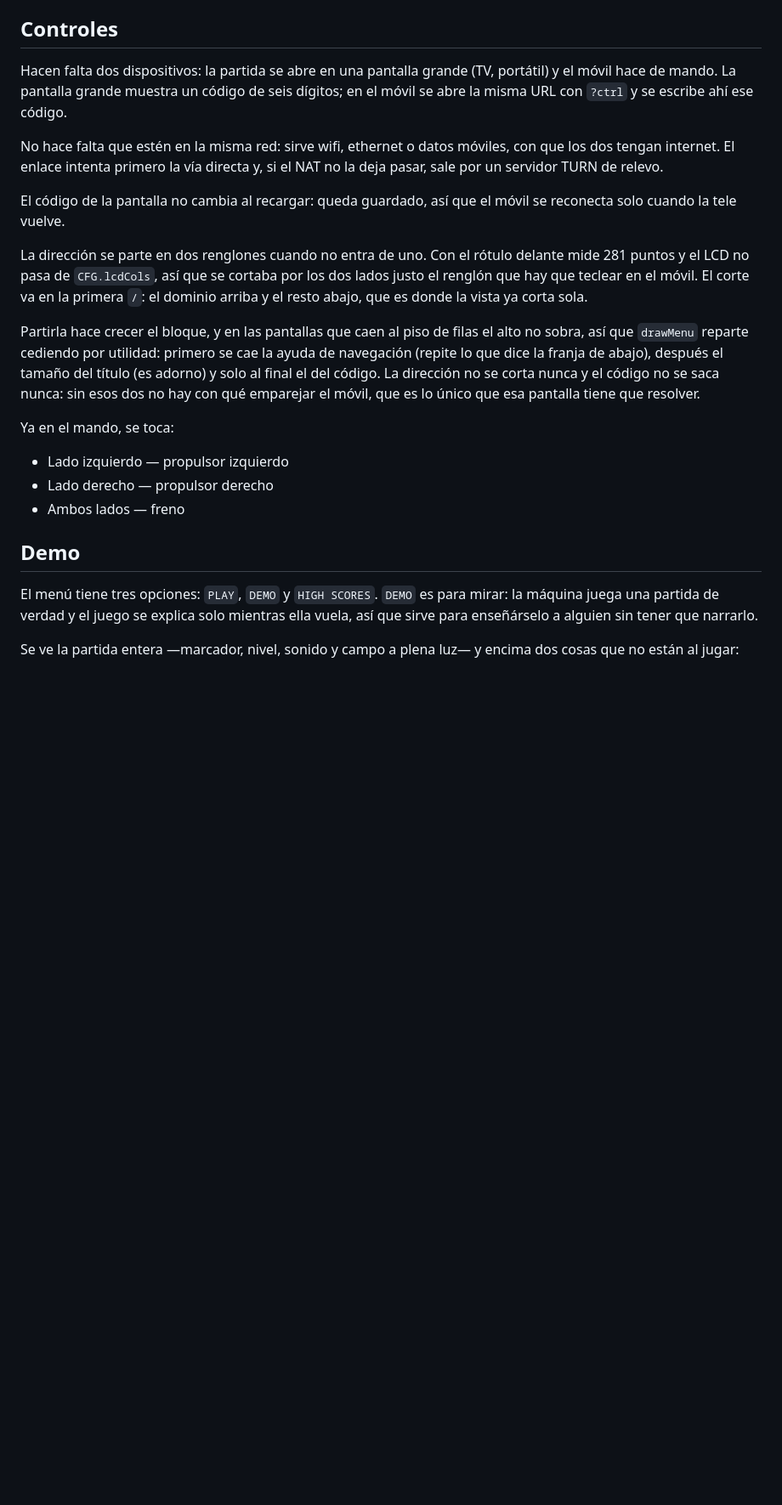
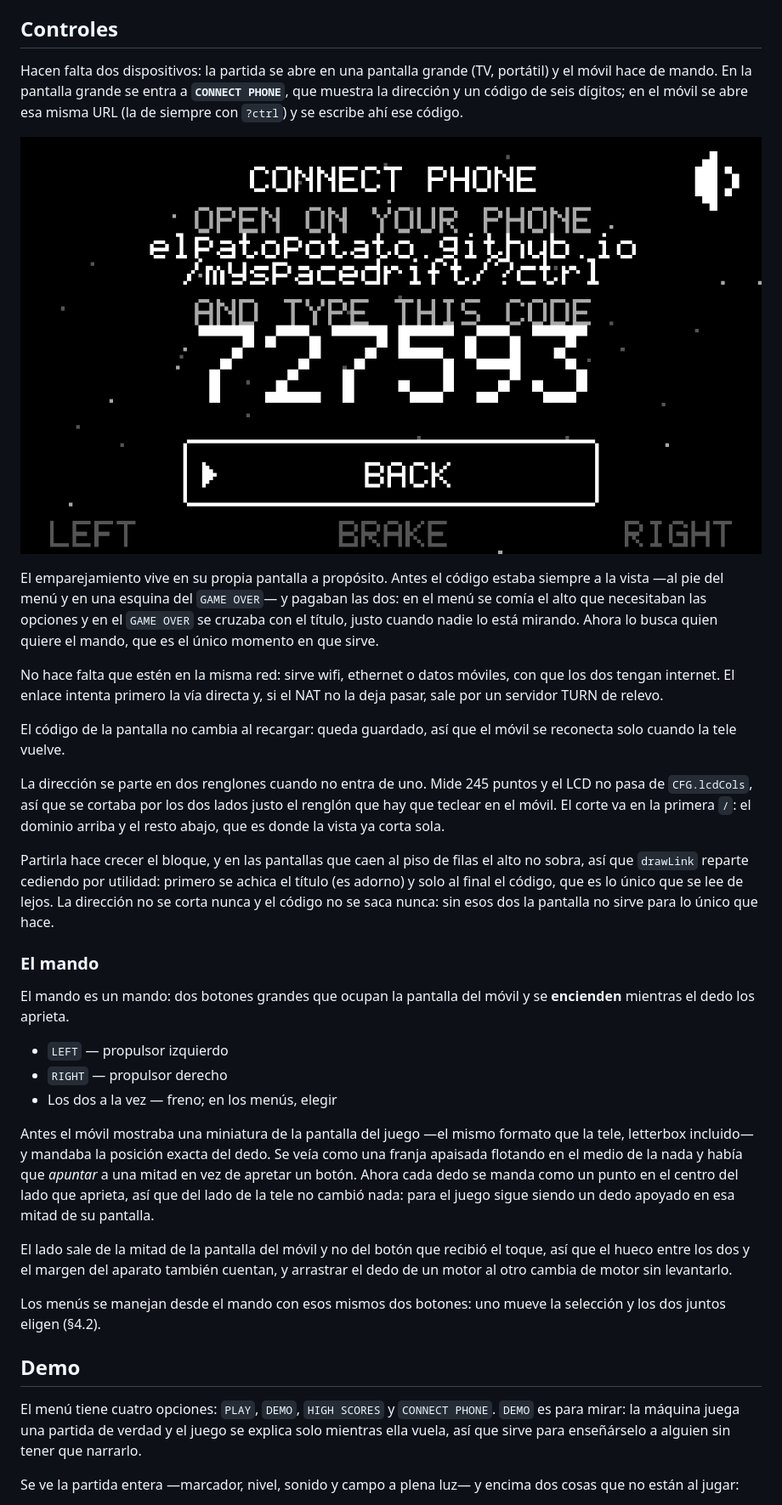
Before and after one commit to ElPatOpoTatO/myspacedrift, a Markdown page: README.md, the part around the change printed below. Shown: that part at 85% size. Rendered like a GitHub page; pictures changed too: media/shot-link.png (added); blank space fills up the shorter version.

```diff
--- a/README.md
+++ b/README.md
@@ -18,9 +18,17 @@ una partida de verdad.*
 ## Controles
 
 Hacen falta dos dispositivos: la partida se abre en una pantalla grande (TV,
-portátil) y el móvil hace de mando. La pantalla grande muestra un código de
-seis dígitos; en el móvil se abre la misma URL con `?ctrl` y se escribe ahí
-ese código.
+portátil) y el móvil hace de mando. En la pantalla grande se entra a **`CONNECT
+PHONE`**, que muestra la dirección y un código de seis dígitos; en el móvil se
+abre esa misma URL (la de siempre con `?ctrl`) y se escribe ahí ese código.
+
+![La pantalla de emparejamiento](media/shot-link.png)
+
+El emparejamiento vive en su propia pantalla a propósito. Antes el código estaba
+siempre a la vista —al pie del menú y en una esquina del `GAME OVER`— y pagaban
+las dos: en el menú se comía el alto que necesitaban las opciones y en el
+`GAME OVER` se cruzaba con el título, justo cuando nadie lo está mirando. Ahora
+lo busca quien quiere el mando, que es el único momento en que sirve.
 
 No hace falta que estén en la misma red: sirve wifi, ethernet o datos
 móviles, con que los dos tengan internet. El enlace intenta primero la vía
@@ -29,31 +37,46 @@ directa y, si el NAT no la deja pasar, sale por un servidor TURN de relevo.
 El código de la pantalla no cambia al recargar: queda guardado, así que el
 móvil se reconecta solo cuando la tele vuelve.
 
-La dirección se parte en dos renglones cuando no entra de uno. Con el rótulo
-delante mide 281 puntos y el LCD no pasa de `CFG.lcdCols`, así que se cortaba
-por los dos lados justo el renglón que hay que teclear en el móvil. El corte va
-en la primera `/`: el dominio arriba y el resto abajo, que es donde la vista ya
-corta sola.
+La dirección se parte en dos renglones cuando no entra de uno. Mide 245 puntos y
+el LCD no pasa de `CFG.lcdCols`, así que se cortaba por los dos lados justo el
+renglón que hay que teclear en el móvil. El corte va en la primera `/`: el
+dominio arriba y el resto abajo, que es donde la vista ya corta sola.
 
 Partirla hace crecer el bloque, y en las pantallas que caen al piso de filas el
-alto no sobra, así que `drawMenu` reparte cediendo por utilidad: primero se cae
-la ayuda de navegación (repite lo que dice la franja de abajo), después el
-tamaño del título (es adorno) y solo al final el del código. La dirección no se
-corta nunca y el código no se saca nunca: sin esos dos no hay con qué emparejar
-el móvil, que es lo único que esa pantalla tiene que resolver.
+alto no sobra, así que `drawLink` reparte cediendo por utilidad: primero se
+achica el título (es adorno) y solo al final el código, que es lo único que se
+lee de lejos. La dirección no se corta nunca y el código no se saca nunca: sin
+esos dos la pantalla no sirve para lo único que hace.
 
-Ya en el mando, se toca:
+### El mando
 
-- Lado izquierdo — propulsor izquierdo
-- Lado derecho — propulsor derecho
-- Ambos lados — freno
+El mando es un mando: dos botones grandes que ocupan la pantalla del móvil y se
+**encienden** mientras el dedo los aprieta.
+
+- `LEFT` — propulsor izquierdo
+- `RIGHT` — propulsor derecho
+- Los dos a la vez — freno; en los menús, elegir
+
+Antes el móvil mostraba una miniatura de la pantalla del juego —el mismo formato
+que la tele, letterbox incluido— y mandaba la posición exacta del dedo. Se veía
+como una franja apaisada flotando en el medio de la nada y había que *apuntar* a
+una mitad en vez de apretar un botón. Ahora cada dedo se manda como un punto en
+el centro del lado que aprieta, así que del lado de la tele no cambió nada: para
+el juego sigue siendo un dedo apoyado en esa mitad de su pantalla.
+
+El lado sale de la mitad de la pantalla del móvil y no del botón que recibió el
+toque, así que el hueco entre los dos y el margen del aparato también cuentan, y
+arrastrar el dedo de un motor al otro cambia de motor sin levantarlo.
+
+Los menús se manejan desde el mando con esos mismos dos botones: uno mueve la
+selección y los dos juntos eligen (§4.2).
 
 ## Demo
 
-El menú tiene tres opciones: `PLAY`, `DEMO` y `HIGH SCORES`. `DEMO` es para
-mirar: la máquina juega una partida de verdad y el juego se explica solo
-mientras ella vuela, así que sirve para enseñárselo a alguien sin tener que
-narrarlo.
+El menú tiene cuatro opciones: `PLAY`, `DEMO`, `HIGH SCORES` y `CONNECT PHONE`.
+`DEMO` es para mirar: la máquina juega una partida de verdad y el juego se
+explica solo mientras ella vuela, así que sirve para enseñárselo a alguien sin
+tener que narrarlo.
 
 Se ve la partida entera —marcador, nivel, sonido y campo a plena luz— y encima
 dos cosas que no están al jugar:
```
Also changed, not shown: other parts of README.md (+7 -4 lines), .claude/CLAUDE.md (added, +49 -0 lines), CLAUDE.md (added, +9 -0 lines), media/shot-menu.png, 6 other files.
